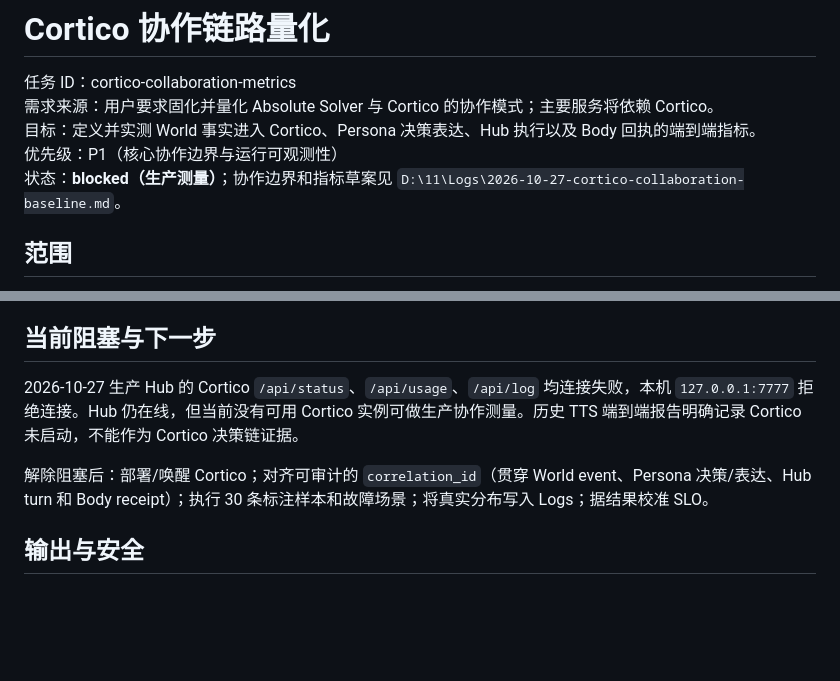
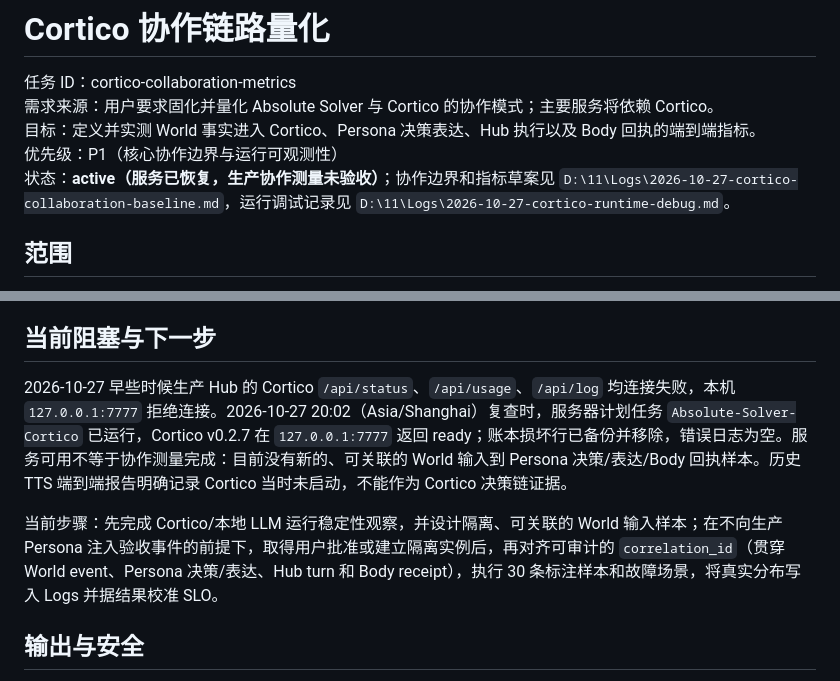
Before and after one commit to zhzaill/absolute-solver, a Markdown page: docs/tasks/2026-10-27-cortico-collaboration-metrics.md, 2 parts joined by grey strips. Rendered like a GitHub page; blank space fills up the shorter version.

Commit message:
docs: update Cortico runtime status

```diff
--- a/docs/tasks/2026-10-27-cortico-collaboration-metrics.md
+++ b/docs/tasks/2026-10-27-cortico-collaboration-metrics.md
@@ -4,7 +4,7 @@
 需求来源：用户要求固化并量化 Absolute Solver 与 Cortico 的协作模式；主要服务将依赖 Cortico。
 目标：定义并实测 World 事实进入 Cortico、Persona 决策表达、Hub 执行以及 Body 回执的端到端指标。
 优先级：P1（核心协作边界与运行可观测性）
-状态：**blocked（生产测量）**；协作边界和指标草案见 `D:\11\Logs\2026-10-27-cortico-collaboration-baseline.md`。
+状态：**active（服务已恢复，生产协作测量未验收）**；协作边界和指标草案见 `D:\11\Logs\2026-10-27-cortico-collaboration-baseline.md`，运行调试记录见 `D:\11\Logs\2026-10-27-cortico-runtime-debug.md`。
 
 ## 范围
 
@@ -61,9 +61,9 @@ Cortico 持有 Persona 决策和 World 语义；Hub 持有 session/turn、权限
 
 ## 当前阻塞与下一步
 
-2026-10-27 生产 Hub 的 Cortico `/api/status`、`/api/usage`、`/api/log` 均连接失败，本机 `127.0.0.1:7777` 拒绝连接。Hub 仍在线，但当前没有可用 Cortico 实例可做生产协作测量。历史 TTS 端到端报告明确记录 Cortico 未启动，不能作为 Cortico 决策链证据。
+2026-10-27 早些时候生产 Hub 的 Cortico `/api/status`、`/api/usage`、`/api/log` 均连接失败，本机 `127.0.0.1:7777` 拒绝连接。2026-10-27 20:02（Asia/Shanghai）复查时，服务器计划任务 `Absolute-Solver-Cortico` 已运行，Cortico v0.2.7 在 `127.0.0.1:7777` 返回 ready；账本损坏行已备份并移除，错误日志为空。服务可用不等于协作测量完成：目前没有新的、可关联的 World 输入到 Persona 决策/表达/Body 回执样本。历史 TTS 端到端报告明确记录 Cortico 当时未启动，不能作为 Cortico 决策链证据。
 
-解除阻塞后：部署/唤醒 Cortico；对齐可审计的 `correlation_id`（贯穿 World event、Persona 决策/表达、Hub turn 和 Body receipt）；执行 30 条标注样本和故障场景；将真实分布写入 Logs；据结果校准 SLO。
+当前步骤：先完成 Cortico/本地 LLM 运行稳定性观察，并设计隔离、可关联的 World 输入样本；在不向生产 Persona 注入验收事件的前提下，取得用户批准或建立隔离实例后，再对齐可审计的 `correlation_id`（贯穿 World event、Persona 决策/表达、Hub turn 和 Body receipt），执行 30 条标注样本和故障场景，将真实分布写入 Logs 并据结果校准 SLO。
 
 ## 输出与安全
 
```
Also changed, not shown: docs/ABSOLUTE_SOLVER_CURRENT_STATE.md (+3 -3 lines).
